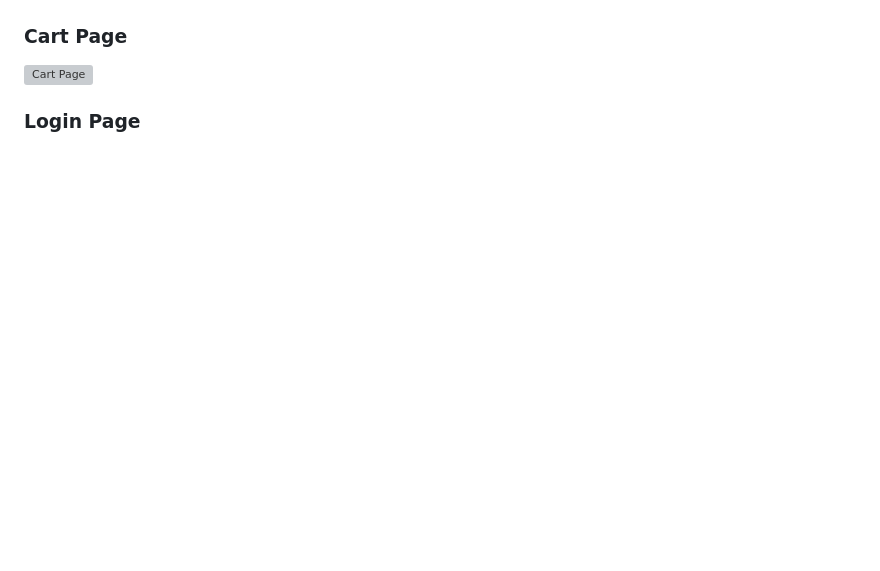
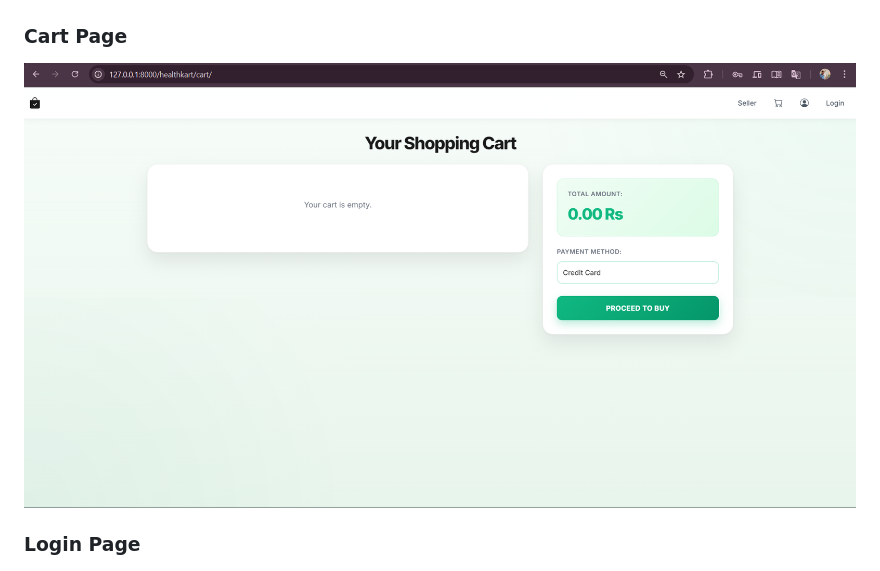
Before and after one commit to harsha-0822/HealthKart-Django, a Markdown page: README.md, the part around the change. Drawn GitHub-style; blank space fills up the shorter version; grey boxes are pictures that could not be loaded.

Commit message:
Update cart page image to show empty cart

```diff
--- a/README.md
+++ b/README.md
@@ -101,7 +101,7 @@ http://127.0.0.1:8000/admin/
 ![Product Details](images/product_details_page.png)
 
 ### Cart Page
-![Cart Page](images/cart_page.png)
+![Cart Page](images/cart_empty_page.png)
 
 ### Login Page
 ![Login Page](images/login_page.png)
```
